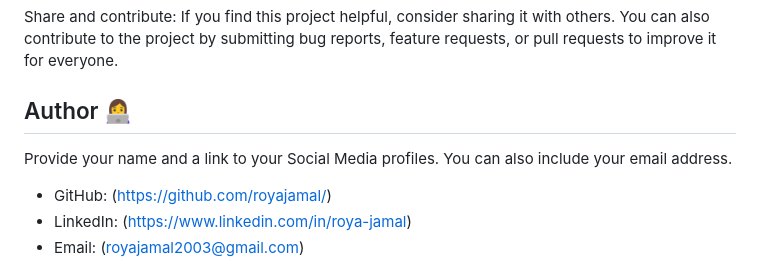
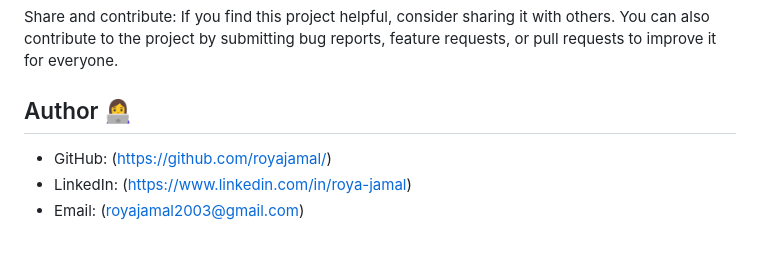
Before and after one commit to royajamal/Palindrome-Checker, a Markdown page: README.md, the part around the change. GitHub-like rendering; blank space fills up the shorter version.

```diff
--- a/README.md
+++ b/README.md
@@ -43,7 +43,7 @@ Modify as needed: If you'd like to customize the documentation page or add your
 Share and contribute: If you find this project helpful, consider sharing it with others. You can also contribute to the project by submitting bug reports, feature requests, or pull requests to improve it for everyone.
 ## Author 👩‍💻
 
-Provide your name and a link to your Social Media profiles. You can also include your email address.
+
 
 - GitHub: (https://github.com/royajamal/)
 - LinkedIn: (https://www.linkedin.com/in/roya-jamal)
```
